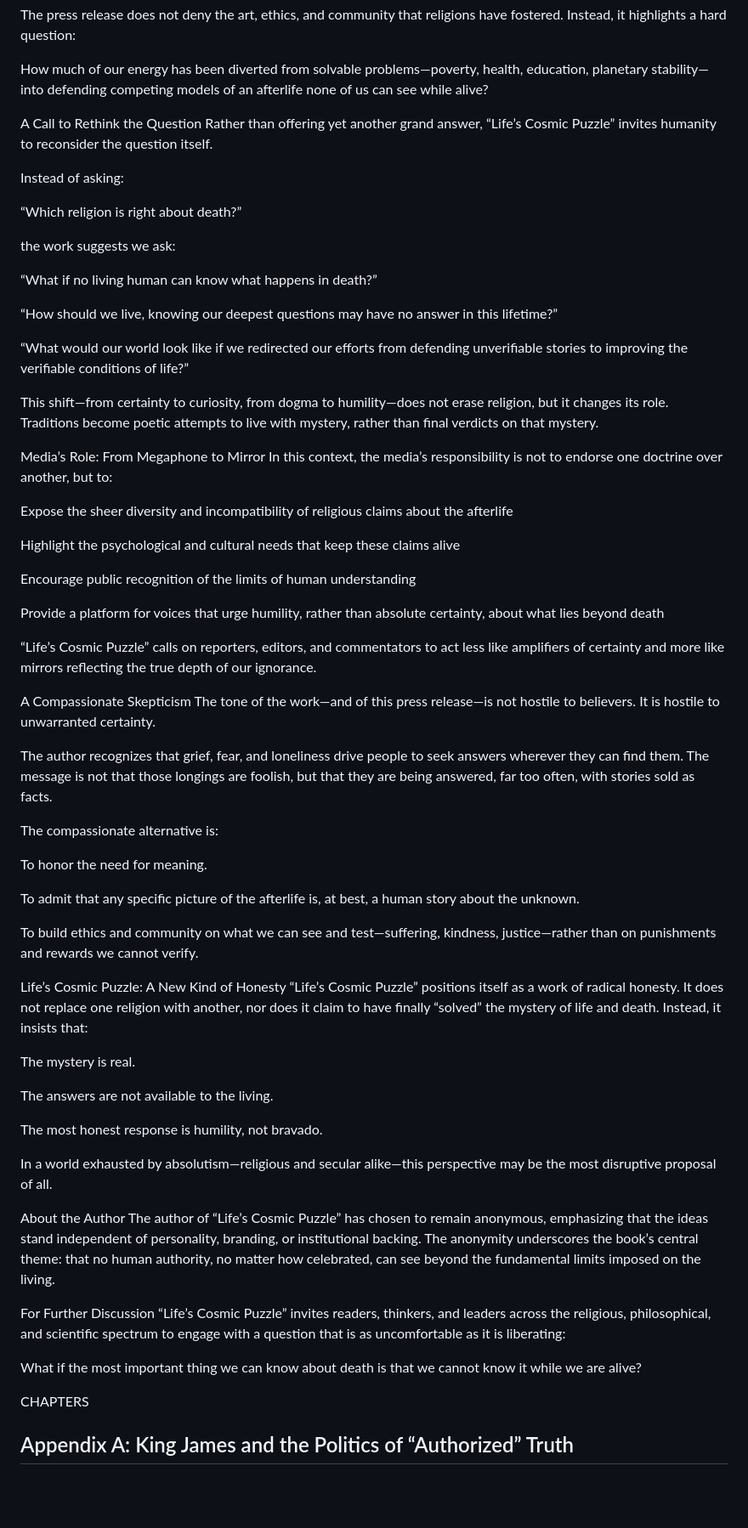
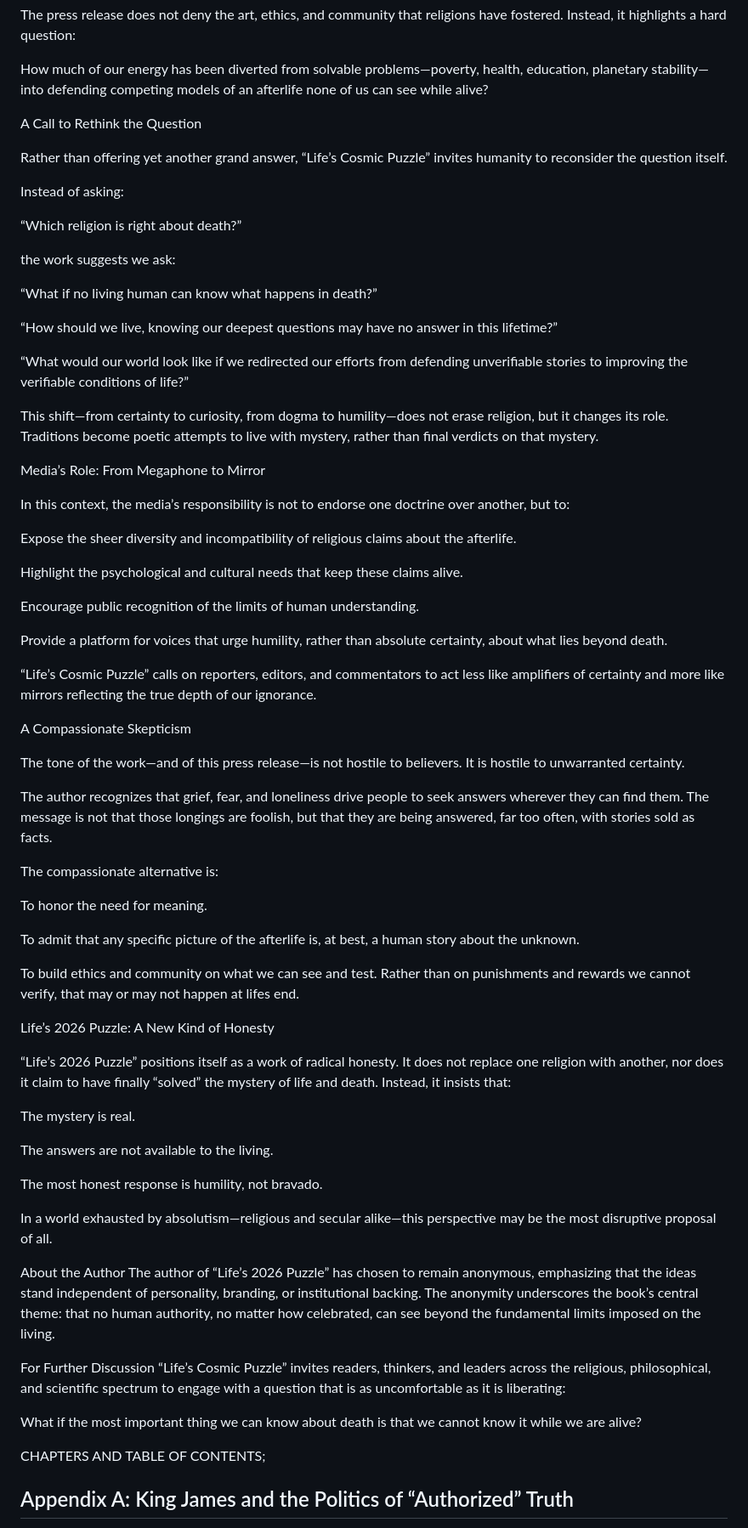
Before and after one commit to anyomuis/lifes-2026-puzzle, a Markdown page: README.md, the part around one of its changes. Shown at 85% size. Drawn GitHub-style; blank space fills up the shorter version.

```diff
--- a/README.md
+++ b/README.md
@@ -115,7 +199,11 @@ The press release does not deny the art, ethics, and community that religions ha
 
 How much of our energy has been diverted from solvable problems—poverty, health, education, planetary stability—into defending competing models of an afterlife none of us can see while alive?
 
+
 A Call to Rethink the Question
+
+
+
 Rather than offering yet another grand answer, “Life’s Cosmic Puzzle” invites humanity to reconsider the question itself.
 
 Instead of asking:
@@ -130,25 +218,37 @@ the work suggests we ask:
 
 “What would our world look like if we redirected our efforts from defending unverifiable stories to improving the verifiable conditions of life?”
 
-This shift—from certainty to curiosity, from dogma to humility—does not erase religion, but it changes its role. Traditions become poetic attempts to live with mystery, rather than final verdicts on that mystery.
+This shift—from certainty to curiosity, from dogma to humility—does not erase religion, but it changes its role.
+Traditions become poetic attempts to live with mystery, rather than final verdicts on that mystery.
+
+
 
 Media’s Role: From Megaphone to Mirror
+
+
+
 In this context, the media’s responsibility is not to endorse one doctrine over another, but to:
 
-Expose the sheer diversity and incompatibility of religious claims about the afterlife
+Expose the sheer diversity and incompatibility of religious claims about the afterlife.
 
-Highlight the psychological and cultural needs that keep these claims alive
+Highlight the psychological and cultural needs that keep these claims alive.
 
-Encourage public recognition of the limits of human understanding
+Encourage public recognition of the limits of human understanding.
 
-Provide a platform for voices that urge humility, rather than absolute certainty, about what lies beyond death
+Provide a platform for voices that urge humility, rather than absolute certainty, about what lies beyond death.
 
 “Life’s Cosmic Puzzle” calls on reporters, editors, and commentators to act less like amplifiers of certainty and more like mirrors reflecting the true depth of our ignorance.
 
+
+
 A Compassionate Skepticism
+
+
+
 The tone of the work—and of this press release—is not hostile to believers. It is hostile to unwarranted certainty.
 
-The author recognizes that grief, fear, and loneliness drive people to seek answers wherever they can find them. The message is not that those longings are foolish, but that they are being answered, far too often, with stories sold as facts.
+The author recognizes that grief, fear, and loneliness drive people to seek answers wherever they can find them.
+The message is not that those longings are foolish, but that they are being answered, far too often, with stories sold as facts.
 
 The compassionate alternative is:
 
@@ -156,10 +256,15 @@ To honor the need for meaning.
 
 To admit that any specific picture of the afterlife is, at best, a human story about the unknown.
 
-To build ethics and community on what we can see and test—suffering, kindness, justice—rather than on punishments and rewards we cannot verify.
+To build ethics and community on what we can see and test.
+Rather than on punishments and rewards we cannot verify, that may or may not happen at lifes end.
 
-Life’s Cosmic Puzzle: A New Kind of Honesty
-“Life’s Cosmic Puzzle” positions itself as a work of radical honesty. It does not replace one religion with another, nor does it claim to have finally “solved” the mystery of life and death. Instead, it insists that:
+
+Life’s 2026 Puzzle: A New Kind of Honesty
+
+
+
+“Life’s 2026 Puzzle” positions itself as a work of radical honesty. It does not replace one religion with another, nor does it claim to have finally “solved” the mystery of life and death. Instead, it insists that:
 
 The mystery is real.
 
@@ -170,14 +275,15 @@ The most honest response is humility, not bravado.
 In a world exhausted by absolutism—religious and secular alike—this perspective may be the most disruptive proposal of all.
 
 About the Author
-The author of “Life’s Cosmic Puzzle” has chosen to remain anonymous, emphasizing that the ideas stand independent of personality, branding, or institutional backing. The anonymity underscores the book’s central theme: that no human authority, no matter how celebrated, can see beyond the fundamental limits imposed on the living.
+The author of “Life’s 2026 Puzzle” has chosen to remain anonymous, emphasizing that the ideas stand independent of personality, branding, or institutional backing.
+The anonymity underscores the book’s central theme: that no human authority, no matter how celebrated, can see beyond the fundamental limits imposed on the living.
 
 For Further Discussion
 “Life’s Cosmic Puzzle” invites readers, thinkers, and leaders across the religious, philosophical, and scientific spectrum to engage with a question that is as uncomfortable as it is liberating:
 
 What if the most important thing we can know about death is that we cannot know it while we are alive?
 
-CHAPTERS
+CHAPTERS AND TABLE OF CONTENTS;
 
 ## Appendix A: King James and the Politics of “Authorized” Truth
 
```
Also changed, not shown: other parts of README.md (+118 -34 lines).
